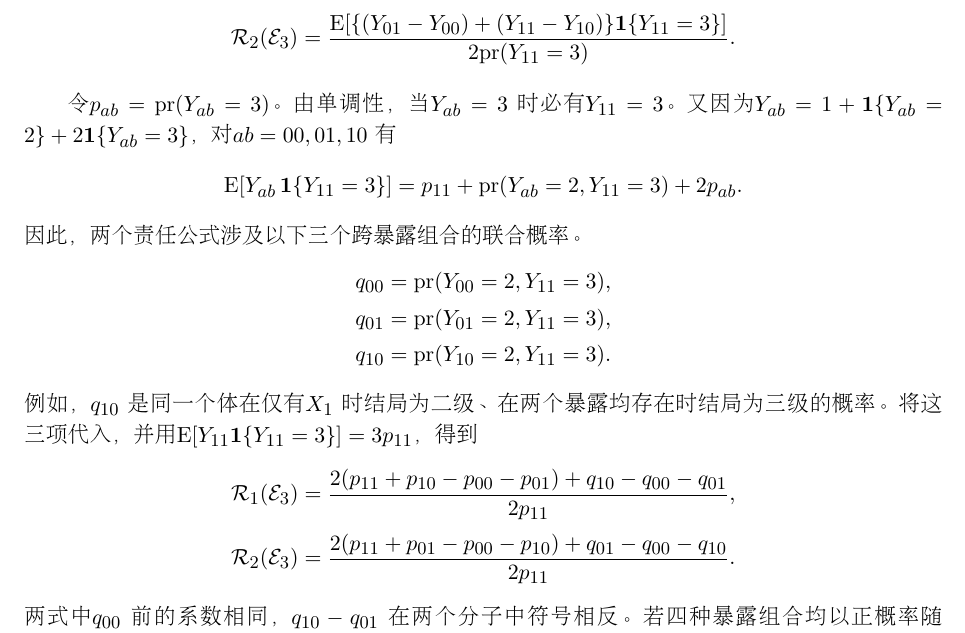
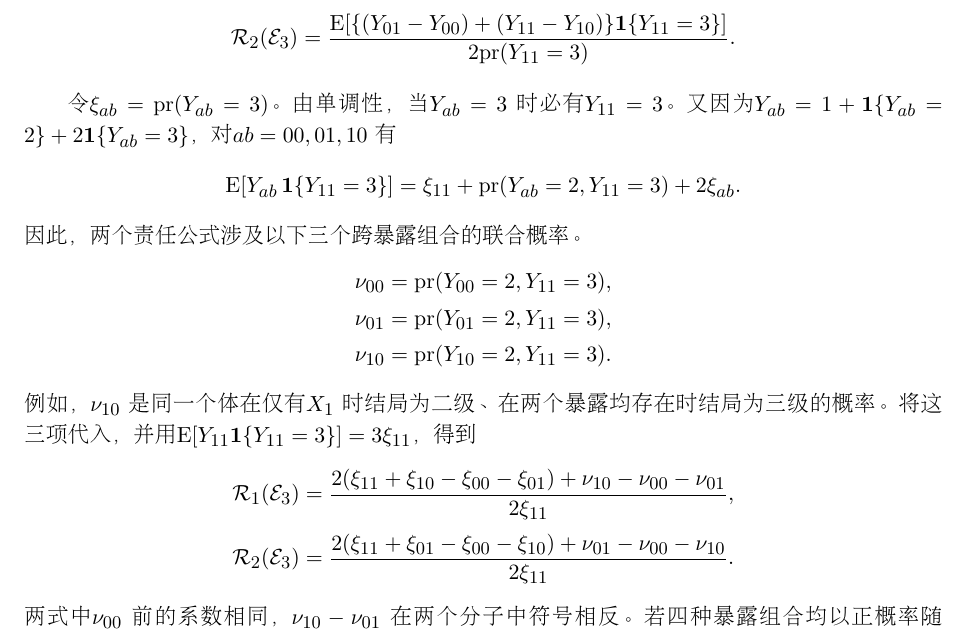
Before and after one commit to shan3luo1995/ordinal-Shapley, a LaTeX document (main2.tex): part of page 2 of 2, cut so that both start at the same text. Compiled offline with pdfLaTeX.

Commit message:
Use xi and nu for the marginal and joint probabilities

```diff
--- a/main2.tex
+++ b/main2.tex
@@ -159,33 +159,33 @@ $\tfrac32\mathrm{pr}(T=1123\mid\mathcal E_3)$。由于每个类型的背景责
 \end{aligned}
 \]
 
-令 $p_{ab}=\mathrm{pr}(Y_{ab}=3)$。由单调性，当 $Y_{ab}=3$ 时必有 $Y_{11}=3$。
+令 $\xi_{ab}=\mathrm{pr}(Y_{ab}=3)$。由单调性，当 $Y_{ab}=3$ 时必有 $Y_{11}=3$。
 又因为 $Y_{ab}=1+\mathbf{1}\{Y_{ab}=2\}+2\mathbf{1}\{Y_{ab}=3\}$，对 $ab=00,01,10$ 有
 \[
  \mathrm E\!\left[Y_{ab}\,\mathbf{1}\{Y_{11}=3\}\right]
- =p_{11}+\mathrm{pr}(Y_{ab}=2,Y_{11}=3)+2p_{ab}.
+ =\xi_{11}+\mathrm{pr}(Y_{ab}=2,Y_{11}=3)+2\xi_{ab}.
 \]
 因此，两个责任公式涉及以下三个跨暴露组合的联合概率。
 \[
 \begin{aligned}
- q_{00}&=\mathrm{pr}(Y_{00}=2,Y_{11}=3),\\
- q_{01}&=\mathrm{pr}(Y_{01}=2,Y_{11}=3),\\
- q_{10}&=\mathrm{pr}(Y_{10}=2,Y_{11}=3).
+ \nu_{00}&=\mathrm{pr}(Y_{00}=2,Y_{11}=3),\\
+ \nu_{01}&=\mathrm{pr}(Y_{01}=2,Y_{11}=3),\\
+ \nu_{10}&=\mathrm{pr}(Y_{10}=2,Y_{11}=3).
 \end{aligned}
 \]
-例如，$q_{10}$ 是同一个体在仅有 $X_1$ 时结局为二级、在两个暴露均存在时结局为三级的概率。
-将这三项代入，并用 $\mathrm E[Y_{11}\mathbf{1}\{Y_{11}=3\}]=3p_{11}$，得到
+例如，$\nu_{10}$ 是同一个体在仅有 $X_1$ 时结局为二级、在两个暴露均存在时结局为三级的概率。
+将这三项代入，并用 $\mathrm E[Y_{11}\mathbf{1}\{Y_{11}=3\}]=3\xi_{11}$，得到
 \[
 \begin{aligned}
  \mathcal R_1(\mathcal E_3)
- &=\frac{2(p_{11}+p_{10}-p_{00}-p_{01})+q_{10}-q_{00}-q_{01}}{2p_{11}},\\[3pt]
+ &=\frac{2(\xi_{11}+\xi_{10}-\xi_{00}-\xi_{01})+\nu_{10}-\nu_{00}-\nu_{01}}{2\xi_{11}},\\[3pt]
  \mathcal R_2(\mathcal E_3)
- &=\frac{2(p_{11}+p_{01}-p_{00}-p_{10})+q_{01}-q_{00}-q_{10}}{2p_{11}}.
+ &=\frac{2(\xi_{11}+\xi_{01}-\xi_{00}-\xi_{10})+\nu_{01}-\nu_{00}-\nu_{10}}{2\xi_{11}}.
 \end{aligned}
 \]
-两式中 $q_{00}$ 前的系数相同，$q_{10}-q_{01}$ 在两个分子中符号相反。
-若四种暴露组合均以正概率随机分配，各 $p_{ab}$ 可由相应组中三级结局的比例识别。
-仅凭各组的结局分布，一般无法确定 $q_{00}$ 和 $q_{10}-q_{01}$，故两个暴露的平均责任一般不能点识别。
+两式中 $\nu_{00}$ 前的系数相同，$\nu_{10}-\nu_{01}$ 在两个分子中符号相反。
+若四种暴露组合均以正概率随机分配，各 $\xi_{ab}$ 可由相应组中三级结局的比例识别。
+仅凭各组的结局分布，一般无法确定 $\nu_{00}$ 和 $\nu_{10}-\nu_{01}$，故两个暴露的平均责任一般不能点识别。
 
 \ifPDFTeX\end{CJK*}\fi
 \end{document}
```
